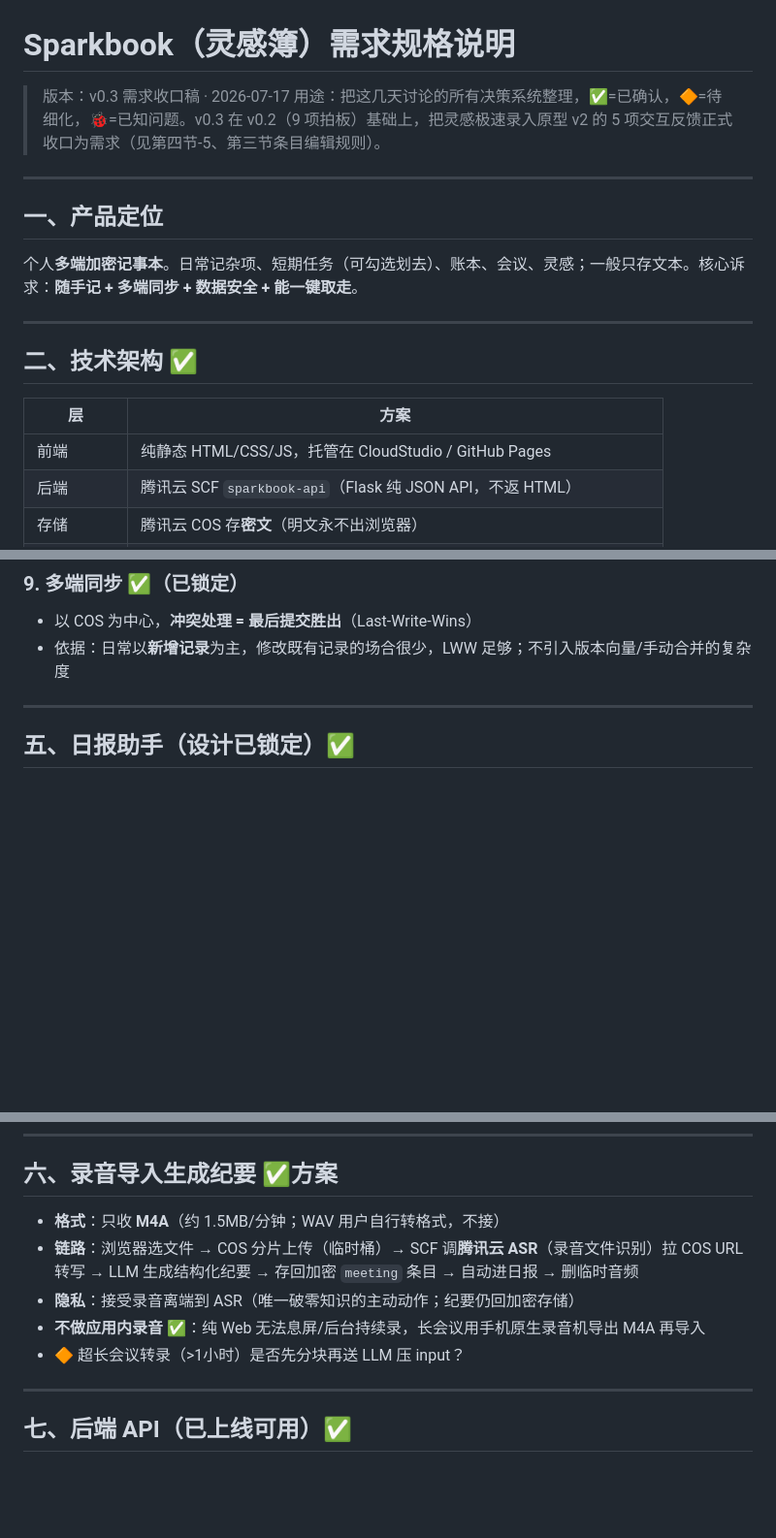
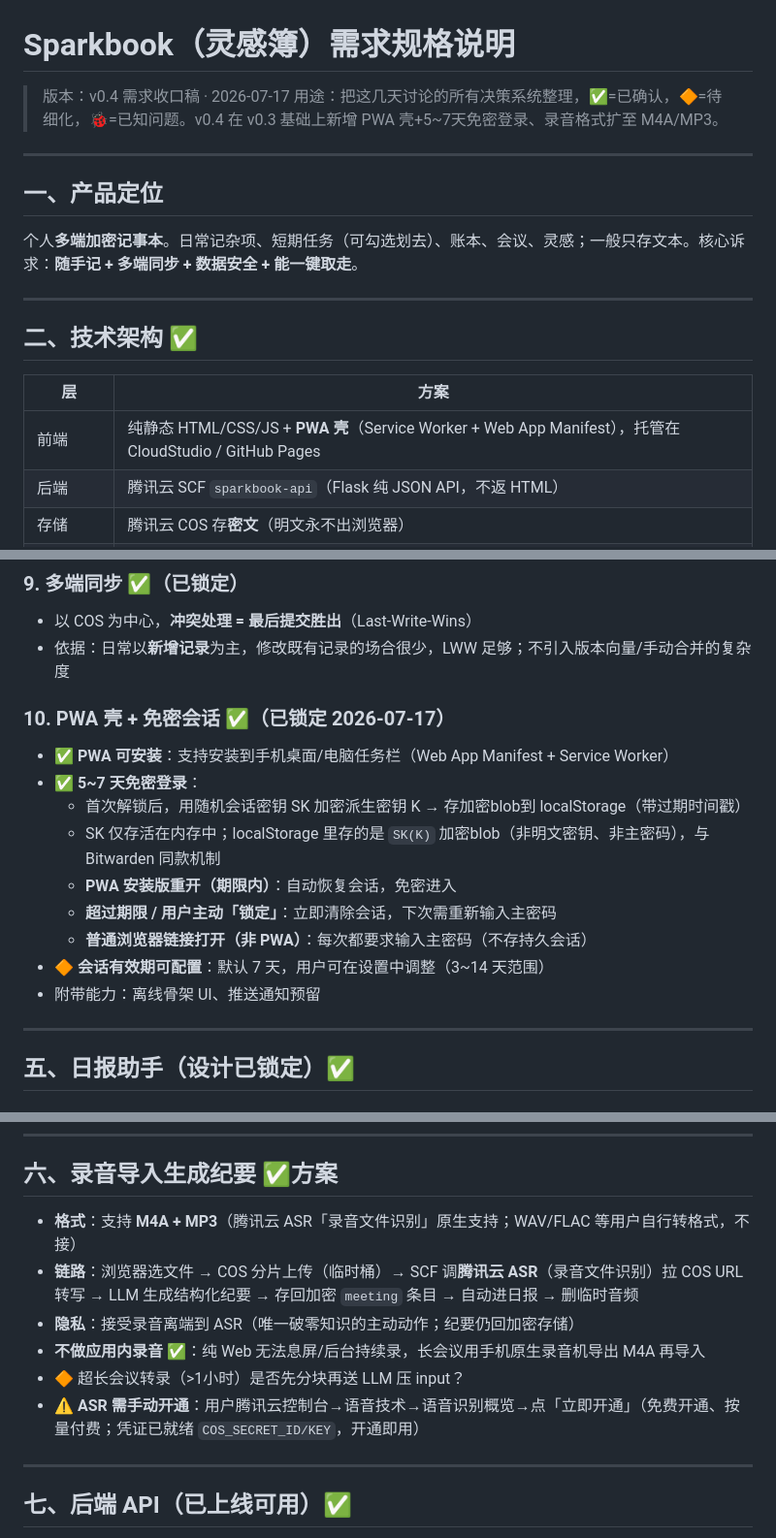
Before and after one commit to amillionpound/sparkbook, a Markdown page: docs/需求规格说明.md, 3 parts joined by grey strips. Shown at 97% size. GitHub-like rendering; blank space fills up the shorter version.

Commit message:
docs: 需求规格 v0.4 — 新增PWA壳+5~7天免密登录(会话SK加密K存LS)、录音格式扩至M4A+MP3、ASR需手动开通提醒

```diff
--- a/docs/需求规格说明.md
+++ b/docs/需求规格说明.md
@@ -1,7 +1,7 @@
 # Sparkbook（灵感簿）需求规格说明
 
-> 版本：v0.3 需求收口稿 · 2026-07-17
-> 用途：把这几天讨论的所有决策系统整理，✅=已确认，🔶=待细化，🐞=已知问题。v0.3 在 v0.2（9 项拍板）基础上，把灵感极速录入原型 v2 的 5 项交互反馈正式收口为需求（见第四节-5、第三节条目编辑规则）。
+> 版本：v0.4 需求收口稿 · 2026-07-17
+> 用途：把这几天讨论的所有决策系统整理，✅=已确认，🔶=待细化，🐞=已知问题。v0.4 在 v0.3 基础上新增 PWA 壳+5~7天免密登录、录音格式扩至 M4A/MP3。
 
 ---
 
@@ -15,7 +15,7 @@
 
 | 层 | 方案 |
 |---|---|
-| 前端 | 纯静态 HTML/CSS/JS，托管在 CloudStudio / GitHub Pages |
+| 前端 | 纯静态 HTML/CSS/JS + **PWA 壳**（Service Worker + Web App Manifest），托管在 CloudStudio / GitHub Pages |
 | 后端 | 腾讯云 SCF `sparkbook-api`（Flask 纯 JSON API，不返 HTML） |
 | 存储 | 腾讯云 COS 存**密文**（明文永不出浏览器） |
 | 加密 | 浏览器端 Web Crypto：主密码 PBKDF2-SHA256(15万次) → AES-256-GCM |
@@ -91,6 +91,17 @@
 - 以 COS 为中心，**冲突处理 = 最后提交胜出**（Last-Write-Wins）
 - 依据：日常以**新增记录**为主，修改既有记录的场合很少，LWW 足够；不引入版本向量/手动合并的复杂度
 
+### 10. PWA 壳 + 免密会话 ✅（已锁定 2026-07-17）
+- ✅ **PWA 可安装**：支持安装到手机桌面/电脑任务栏（Web App Manifest + Service Worker）
+- ✅ **5~7 天免密登录**：
+  - 首次解锁后，用随机会话密钥 SK 加密派生密钥 K → 存加密blob到 localStorage（带过期时间戳）
+  - SK 仅存活在内存中；localStorage 里存的是 `SK(K)` 加密blob（非明文密钥、非主密码），与 Bitwarden 同款机制
+  - **PWA 安装版重开（期限内）**：自动恢复会话，免密进入
+  - **超过期限 / 用户主动「锁定」**：立即清除会话，下次需重新输入主密码
+  - **普通浏览器链接打开（非 PWA）**：每次都要求输入主密码（不存持久会话）
+- 🔶 **会话有效期可配置**：默认 7 天，用户可在设置中调整（3~14 天范围）
+- 附带能力：离线骨架 UI、推送通知预留
+
 ---
 
 ## 五、日报助手（设计已锁定）✅
@@ -144,11 +155,12 @@
 
 ## 六、录音导入生成纪要 ✅方案
 
-- **格式**：只收 **M4A**（约 1.5MB/分钟；WAV 用户自行转格式，不接）
+- **格式**：支持 **M4A + MP3**（腾讯云 ASR「录音文件识别」原生支持；WAV/FLAC 等用户自行转格式，不接）
 - **链路**：浏览器选文件 → COS 分片上传（临时桶）→ SCF 调**腾讯云 ASR**（录音文件识别）拉 COS URL 转写 → LLM 生成结构化纪要 → 存回加密 `meeting` 条目 → 自动进日报 → 删临时音频
 - **隐私**：接受录音离端到 ASR（唯一破零知识的主动动作；纪要仍回加密存储）
 - **不做应用内录音** ✅：纯 Web 无法息屏/后台持续录，长会议用手机原生录音机导出 M4A 再导入
 - 🔶 超长会议转录（>1小时）是否先分块再送 LLM 压 input？
+- ⚠️ **ASR 需手动开通**：用户腾讯云控制台→语音技术→语音识别概览→点「立即开通」（免费开通、按量付费；凭证已就绪 `COS_SECRET_ID/KEY`，开通即用）
 
 ---
 
```
Also changed, not shown: other parts of docs/需求规格说明.md (+3 -1 lines).
